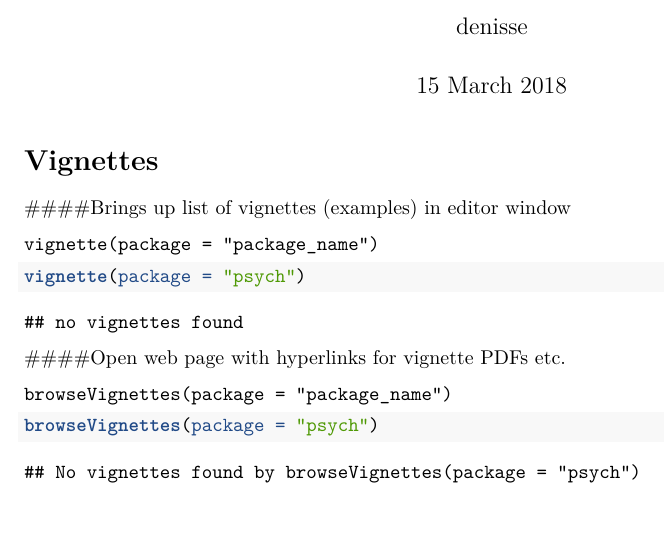
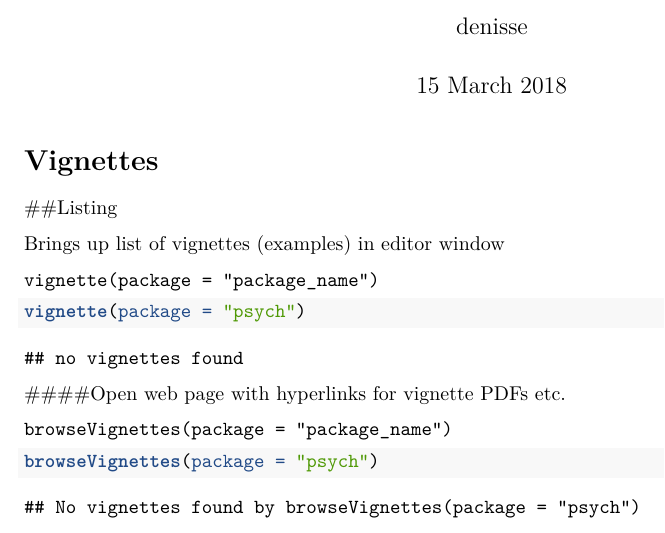
Before and after one commit to denissearenas/R, an R Markdown document (Documentation/vignettes.Rmd): part of the page, cut so that both start at the same text. Rendered offline with R 4.5, knitr and Pandoc, then LaTeX, with nearby package versions.

Commit message:
Testing formation

```diff
--- a/Documentation/vignettes.Rmd
+++ b/Documentation/vignettes.Rmd
@@ -10,7 +10,9 @@ output:
 
 # Vignettes
 
-####Brings up list of vignettes (examples) in editor window
+##Listing
+
+Brings up list of vignettes (examples) in editor window
 
 `
 vignette(package = "package_name")
```
